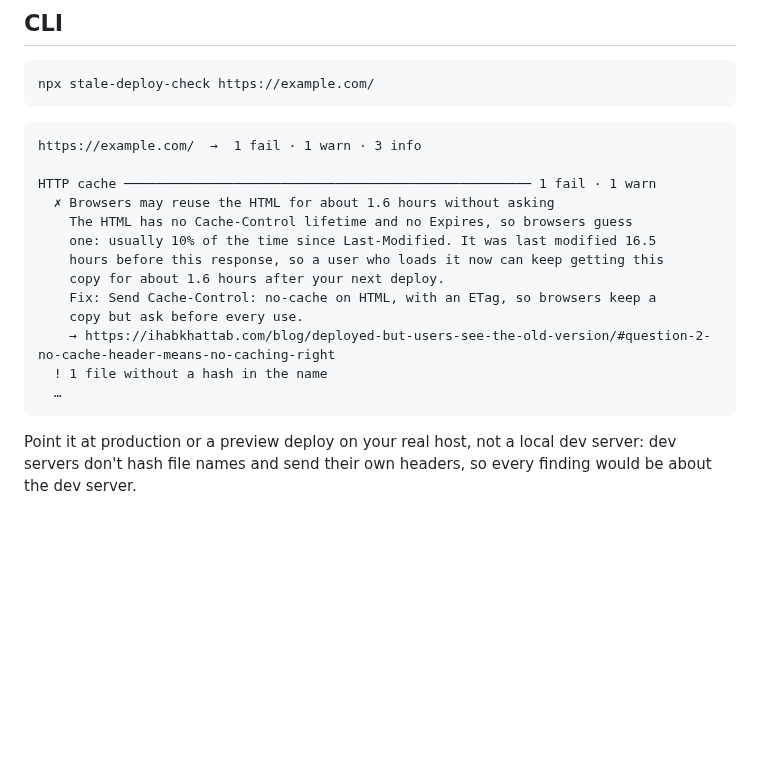
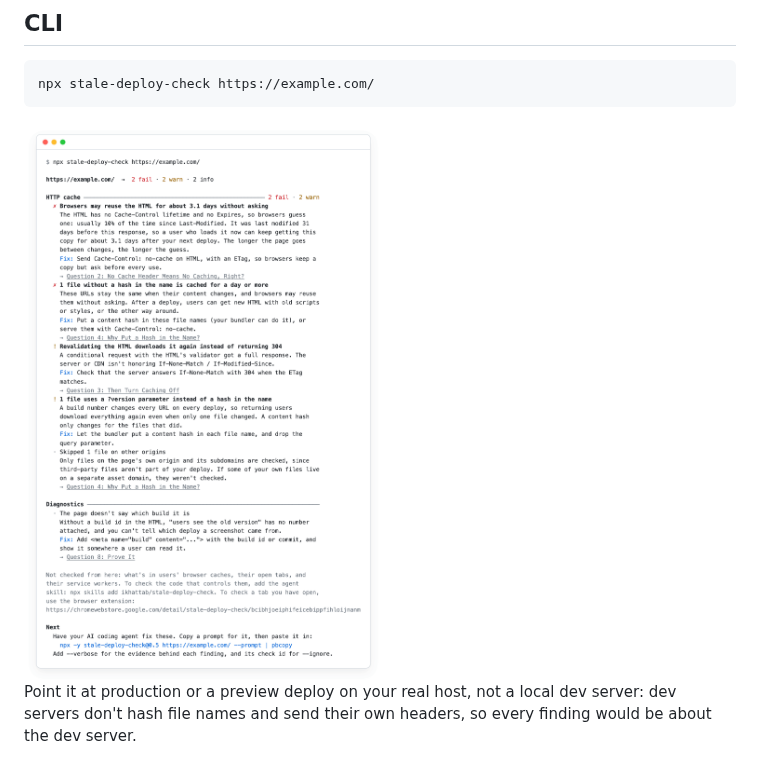
Before and after one commit to ikhattab/stale-deploy-check, a Markdown page: README.md, the part around one of its changes. Drawn GitHub-style; pictures changed too: docs/images/cli-report-light.png (added); blank space fills up the shorter version.

Commit message:
docs: screenshots of the CLI report and the extension popup in the README

````diff
--- a/README.md
+++ b/README.md
@@ -27,21 +27,10 @@ After a deploy, an old copy of your app can live in four places. Two of them can
 npx stale-deploy-check https://example.com/
 ```
 
-```txt
-https://example.com/  →  1 fail · 1 warn · 3 info
-
-HTTP cache ──────────────────────────────────────────────────── 1 fail · 1 warn
-  ✗ Browsers may reuse the HTML for about 1.6 hours without asking
-    The HTML has no Cache-Control lifetime and no Expires, so browsers guess
-    one: usually 10% of the time since Last-Modified. It was last modified 16.5
-    hours before this response, so a user who loads it now can keep getting this
-    copy for about 1.6 hours after your next deploy.
-    Fix: Send Cache-Control: no-cache on HTML, with an ETag, so browsers keep a
-    copy but ask before every use.
-    → https://ihabkhattab.com/blog/deployed-but-users-see-the-old-version/#question-2-no-cache-header-means-no-caching-right
-  ! 1 file without a hash in the name
-  …
-```
+<picture>
+  <source media="(prefers-color-scheme: dark)" srcset="https://raw.githubusercontent.com/ikhattab/stale-deploy-check/main/docs/images/cli-report-dark.png">
+  <img alt="The CLI's report for a site whose HTML has no Cache-Control: 2 fails and 2 warnings under HTTP cache, each with what goes wrong, a fix, and a link to the article section, ending with the command that copies a prompt for a coding agent" src="https://raw.githubusercontent.com/ikhattab/stale-deploy-check/main/docs/images/cli-report-light.png" width="720">
+</picture>
 
 Point it at production or a preview deploy on your real host, not a local dev server: dev servers don't hash file names and send their own headers, so every finding would be about the dev server.
 
````
Also changed, not shown: other parts of README.md (+2 -0 lines), docs/images/cli-report-dark.png (added).
